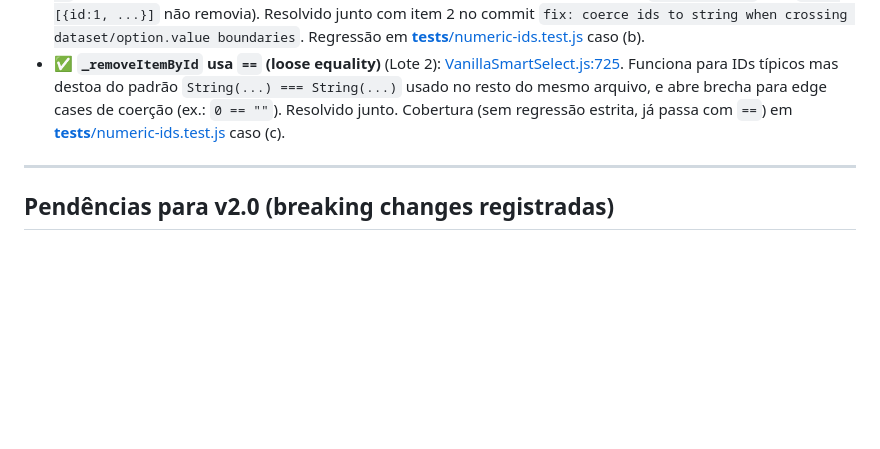
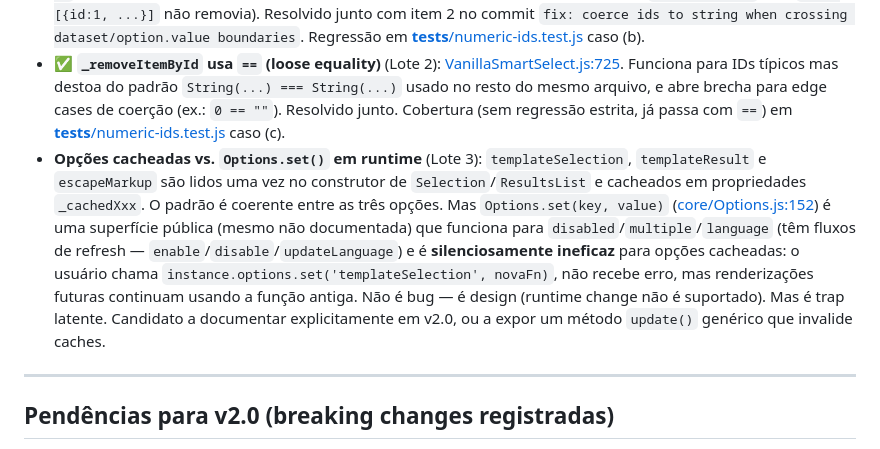
Before and after one commit to AiltonOcchi/vanilla-smart-select, a Markdown page: REVIEW.md, the part around the change. Rendered like a GitHub page; blank space fills up the shorter version.

Commit message:
docs(review): note runtime-set vs cached-option asymmetry
Surfaced during a follow-up question on Lote 3: Options.set() is a
public surface that works for non-cached options (disabled, multiple,
language — all have explicit refresh flows) but is silently ineffective
for cached ones (templateSelection, templateResult, escapeMarkup, all
read once into _cachedXxx in the component constructors).

Not a bug — runtime mutation isn't a supported flow today. Logged in
"Achados durante execução" as a candidate to either document
explicitly or address with a generic refresh API in v2.0.

```diff
--- a/REVIEW.md
+++ b/REVIEW.md
@@ -314,6 +314,7 @@ Várias chaves do language pack são strings em alguns locales e funções em ou
 - **`scrollIntoView` não implementado em jsdom** (Lote 1B): qualquer teste que toque `ResultsList.highlight` (e por consequência `KeyboardManager._navigate`, auto-highlight em `update`, etc.) precisa do stub adicionado em [__tests__/setup.js](__tests__/setup.js). Não é bug da lib (browsers reais implementam) — nota operacional para escrever testes futuros.
 - ✅ **`unselect(id)` público falha em IDs com tipo divergente** (Lote 2): [VanillaSmartSelect.js:606](src/core/VanillaSmartSelect.js#L606) usava `i.id === id`. Mesmo padrão do REVIEW item 2 mas em outra entrada da API pública (chamar `unselect("1")` com `data:[{id:1, ...}]` não removia). Resolvido junto com item 2 no commit `fix: coerce ids to string when crossing dataset/option.value boundaries`. Regressão em [__tests__/numeric-ids.test.js](__tests__/numeric-ids.test.js) caso (b).
 - ✅ **`_removeItemById` usa `==` (loose equality)** (Lote 2): [VanillaSmartSelect.js:725](src/core/VanillaSmartSelect.js#L725). Funciona para IDs típicos mas destoa do padrão `String(...) === String(...)` usado no resto do mesmo arquivo, e abre brecha para edge cases de coerção (ex.: `0 == ""`). Resolvido junto. Cobertura (sem regressão estrita, já passa com `==`) em [__tests__/numeric-ids.test.js](__tests__/numeric-ids.test.js) caso (c).
+- **Opções cacheadas vs. `Options.set()` em runtime** (Lote 3): `templateSelection`, `templateResult` e `escapeMarkup` são lidos uma vez no construtor de `Selection`/`ResultsList` e cacheados em propriedades `_cachedXxx`. O padrão é coerente entre as três opções. Mas `Options.set(key, value)` ([core/Options.js:152](src/core/Options.js#L152)) é uma superfície pública (mesmo não documentada) que funciona para `disabled`/`multiple`/`language` (têm fluxos de refresh — `enable`/`disable`/`updateLanguage`) e é **silenciosamente ineficaz** para opções cacheadas: o usuário chama `instance.options.set('templateSelection', novaFn)`, não recebe erro, mas renderizações futuras continuam usando a função antiga. Não é bug — é design (runtime change não é suportado). Mas é trap latente. Candidato a documentar explicitamente em v2.0, ou a expor um método `update()` genérico que invalide caches.
 
 ---
 
```
